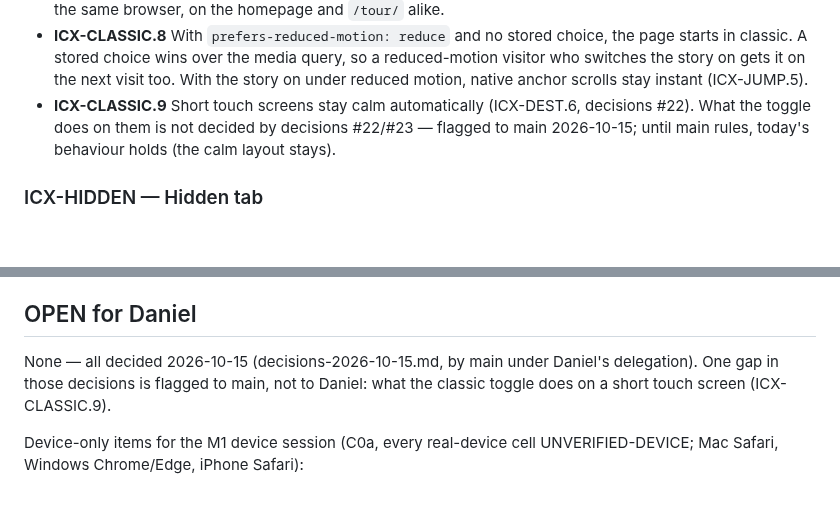
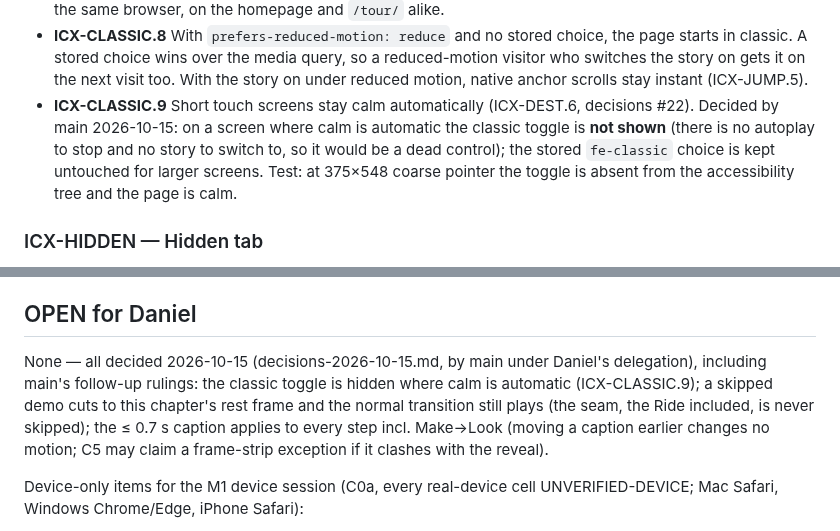
Before and after one commit to Freelance-Easy/freelance-easy-site, a Markdown page: docs/interaction-contract.md, 2 parts joined by grey strips. Drawn GitHub-style; blank space fills up the shorter version.

Commit message:
C0b v1: classic toggle hidden where calm is automatic; follow-up rulings recorded (main, under Daniel's delegation)
Co-Authored-By: Claude Opus 5.5 <noreply@anthropic.com>

```diff
--- a/docs/interaction-contract.md
+++ b/docs/interaction-contract.md
@@ -387,9 +387,10 @@ label is NEW COPY for fe:claims.
 - **ICX-CLASSIC.8** With `prefers-reduced-motion: reduce` and no stored choice, the page starts in classic. A stored
   choice wins over the media query, so a reduced-motion visitor who switches the story on gets it on the next visit
   too. With the story on under reduced motion, native anchor scrolls stay instant (ICX-JUMP.5).
-- **ICX-CLASSIC.9** Short touch screens stay calm automatically (ICX-DEST.6, decisions #22). What the toggle does on
-  them is not decided by decisions #22/#23 — flagged to main 2026-10-15; until main rules, today's behaviour holds
-  (the calm layout stays).
+- **ICX-CLASSIC.9** Short touch screens stay calm automatically (ICX-DEST.6, decisions #22). Decided by main
+  2026-10-15: on a screen where calm is automatic the classic toggle is **not shown** (there is no autoplay to stop and
+  no story to switch to, so it would be a dead control); the stored `fe-classic` choice is kept untouched for larger
+  screens. Test: at 375×548 coarse pointer the toggle is absent from the accessibility tree and the page is calm.
 
 ### ICX-HIDDEN — Hidden tab
 
@@ -475,8 +476,11 @@ Not questions: work C3 must do and prove.
 
 ## OPEN for Daniel
 
-None — all decided 2026-10-15 (decisions-2026-10-15.md, by main under Daniel's delegation). One gap in those
-decisions is flagged to main, not to Daniel: what the classic toggle does on a short touch screen (ICX-CLASSIC.9).
+None — all decided 2026-10-15 (decisions-2026-10-15.md, by main under Daniel's delegation), including main's
+follow-up rulings: the classic toggle is hidden where calm is automatic (ICX-CLASSIC.9); a skipped demo cuts to this
+chapter's rest frame and the normal transition still plays (the seam, the Ride included, is never skipped); the
+≤ 0.7 s caption applies to every step incl. Make→Look (moving a caption earlier changes no motion; C5 may claim a
+frame-strip exception if it clashes with the reveal).
 
 
 Device-only items for the M1 device session (C0a, every real-device cell UNVERIFIED-DEVICE; Mac Safari, Windows
```
